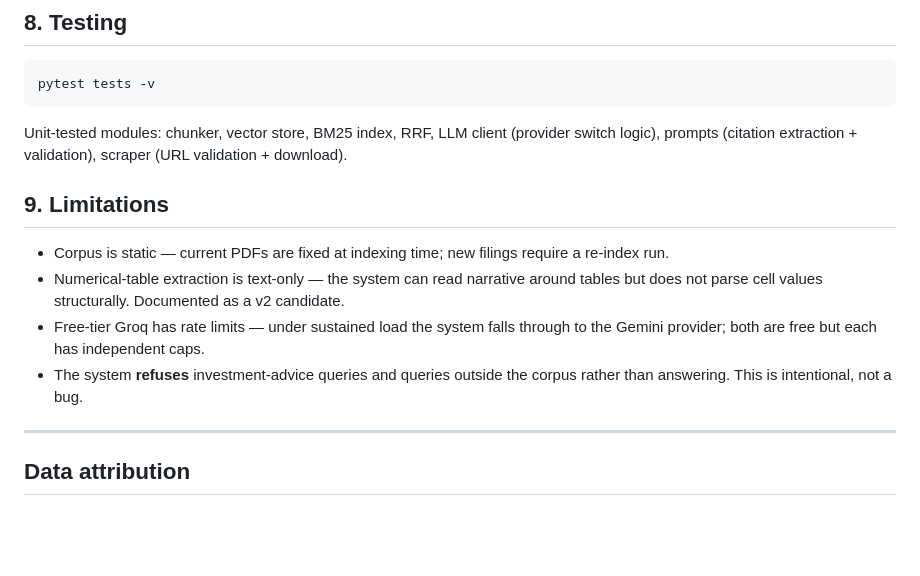
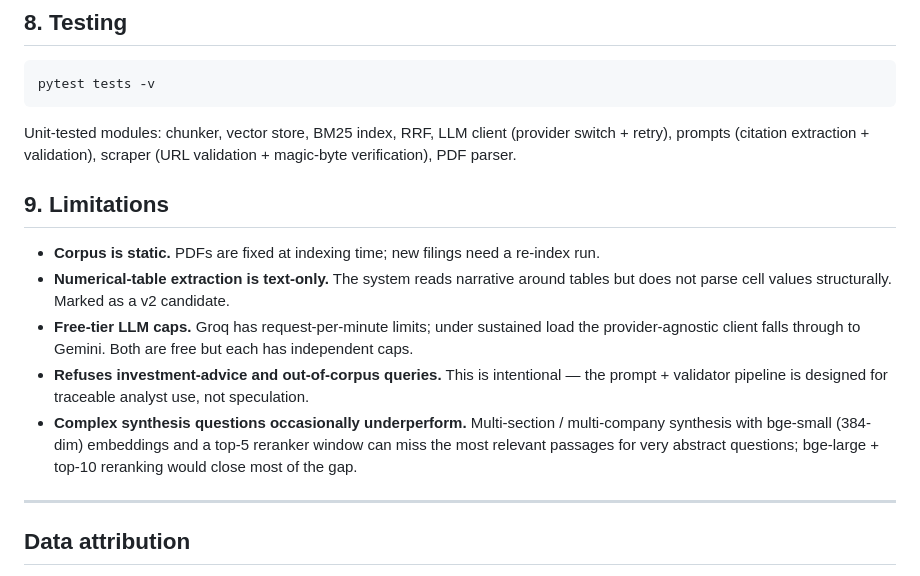
Before and after one commit to elyokerr/Projects, a Markdown page: filings-rag/README.md, the part around one of its changes. Rendered like a GitHub page; blank space fills up the shorter version.

````diff
--- a/filings-rag/README.md
+++ b/filings-rag/README.md
@@ -110,14 +152,15 @@ Metrics (Ragas + custom refusal accuracy) are logged to MLflow on every retrieva
 pytest tests -v
 ```
 
-Unit-tested modules: chunker, vector store, BM25 index, RRF, LLM client (provider switch logic), prompts (citation extraction + validation), scraper (URL validation + download).
+Unit-tested modules: chunker, vector store, BM25 index, RRF, LLM client (provider switch + retry), prompts (citation extraction + validation), scraper (URL validation + magic-byte verification), PDF parser.
 
 ## 9. Limitations
 
-- Corpus is static — current PDFs are fixed at indexing time; new filings require a re-index run.
-- Numerical-table extraction is text-only — the system can read narrative around tables but does not parse cell values structurally. Documented as a v2 candidate.
-- Free-tier Groq has rate limits — under sustained load the system falls through to the Gemini provider; both are free but each has independent caps.
-- The system **refuses** investment-advice queries and queries outside the corpus rather than answering. This is intentional, not a bug.
+- **Corpus is static.** PDFs are fixed at indexing time; new filings need a re-index run.
+- **Numerical-table extraction is text-only.** The system reads narrative around tables but does not parse cell values structurally. Marked as a v2 candidate.
+- **Free-tier LLM caps.** Groq has request-per-minute limits; under sustained load the provider-agnostic client falls through to Gemini. Both are free but each has independent caps.
+- **Refuses investment-advice and out-of-corpus queries.** This is intentional — the prompt + validator pipeline is designed for traceable analyst use, not speculation.
+- **Complex synthesis questions occasionally underperform.** Multi-section / multi-company synthesis with bge-small (384-dim) embeddings and a top-5 reranker window can miss the most relevant passages for very abstract questions; bge-large + top-10 reranking would close most of the gap.
 
 ---
 
````
Also changed, not shown: other parts of filings-rag/README.md (+77 -35 lines), 1 other file.
